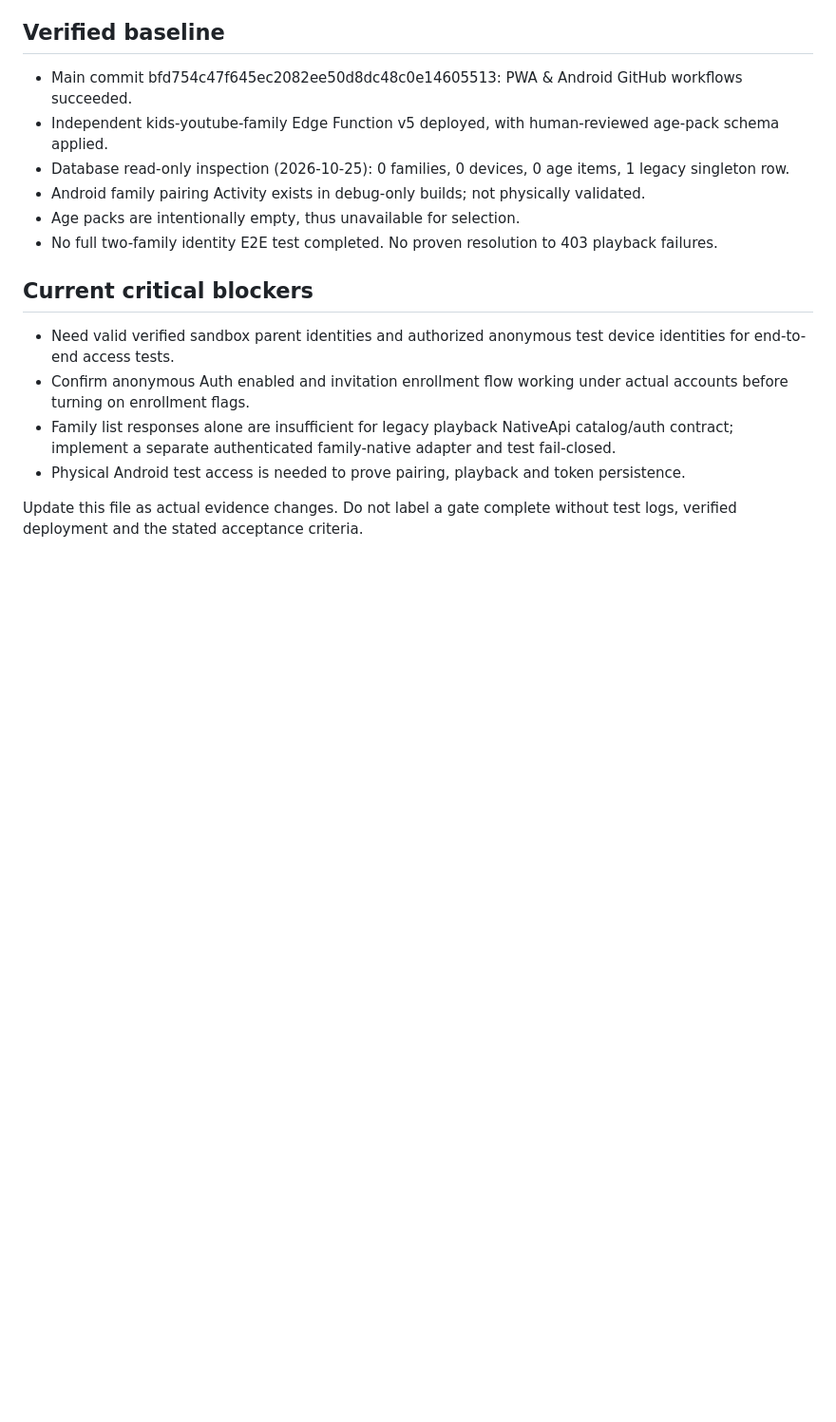
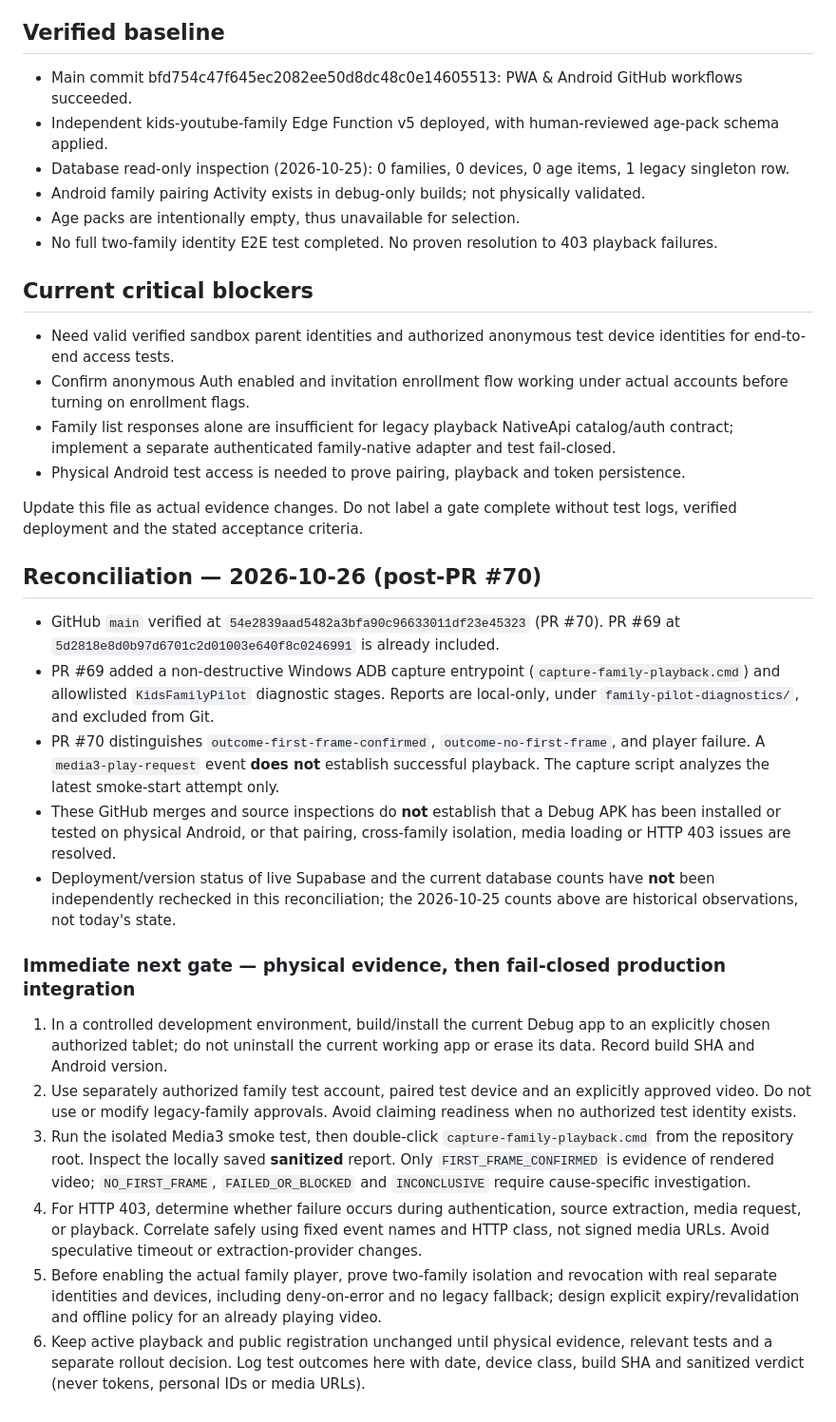
Before and after one commit to yt2178/kids-youtube, a Markdown page: docs/PROJECT_COMPLETION_PLAN.md, the part around the change. Shown at 95% size. Rendered like a GitHub page; blank space fills up the shorter version.

Commit message:
docs: reconcile post-PR70 family playback evidence and next physical gate (#71)

```diff
--- a/docs/PROJECT_COMPLETION_PLAN.md
+++ b/docs/PROJECT_COMPLETION_PLAN.md
@@ -37,3 +37,18 @@ Last reconciled: 2026-10-25. Keep this roadmap in Git and update evidence after
 - Physical Android test access is needed to prove pairing, playback and token persistence.
 
 Update this file as actual evidence changes. Do not label a gate complete without test logs, verified deployment and the stated acceptance criteria.
+
+## Reconciliation — 2026-10-26 (post-PR #70)
+- GitHub `main` verified at `54e2839aad5482a3bfa90c96633011df23e45323` (PR #70). PR #69 at `5d2818e8d0b97d6701c2d01003e640f8c0246991` is already included.
+- PR #69 added a non-destructive Windows ADB capture entrypoint (`capture-family-playback.cmd`) and allowlisted `KidsFamilyPilot` diagnostic stages. Reports are local-only, under `family-pilot-diagnostics/`, and excluded from Git.
+- PR #70 distinguishes `outcome-first-frame-confirmed`, `outcome-no-first-frame`, and player failure. A `media3-play-request` event **does not** establish successful playback. The capture script analyzes the latest smoke-start attempt only.
+- These GitHub merges and source inspections do **not** establish that a Debug APK has been installed or tested on physical Android, or that pairing, cross-family isolation, media loading or HTTP 403 issues are resolved.
+- Deployment/version status of live Supabase and the current database counts have **not** been independently rechecked in this reconciliation; the 2026-10-25 counts above are historical observations, not today's state.
+
+### Immediate next gate — physical evidence, then fail-closed production integration
+1. In a controlled development environment, build/install the current Debug app to an explicitly chosen authorized tablet; do not uninstall the current working app or erase its data. Record build SHA and Android version.
+2. Use separately authorized family test account, paired test device and an explicitly approved video. Do not use or modify legacy-family approvals. Avoid claiming readiness when no authorized test identity exists.
+3. Run the isolated Media3 smoke test, then double-click `capture-family-playback.cmd` from the repository root. Inspect the locally saved **sanitized** report. Only `FIRST_FRAME_CONFIRMED` is evidence of rendered video; `NO_FIRST_FRAME`, `FAILED_OR_BLOCKED` and `INCONCLUSIVE` require cause-specific investigation.
+4. For HTTP 403, determine whether failure occurs during authentication, source extraction, media request, or playback. Correlate safely using fixed event names and HTTP class, not signed media URLs. Avoid speculative timeout or extraction-provider changes.
+5. Before enabling the actual family player, prove two-family isolation and revocation with real separate identities and devices, including deny-on-error and no legacy fallback; design explicit expiry/revalidation and offline policy for an already playing video.
+6. Keep active playback and public registration unchanged until physical evidence, relevant tests and a separate rollout decision. Log test outcomes here with date, device class, build SHA and sanitized verdict (never tokens, personal IDs or media URLs).
```
